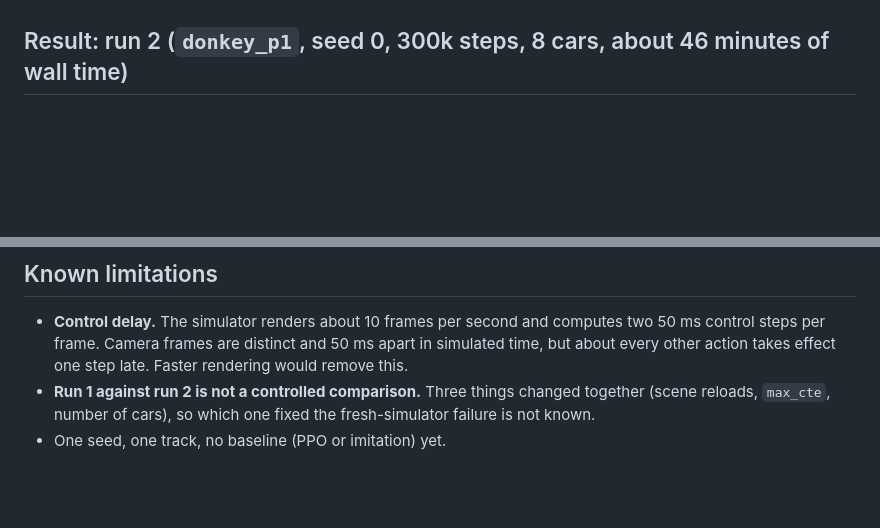
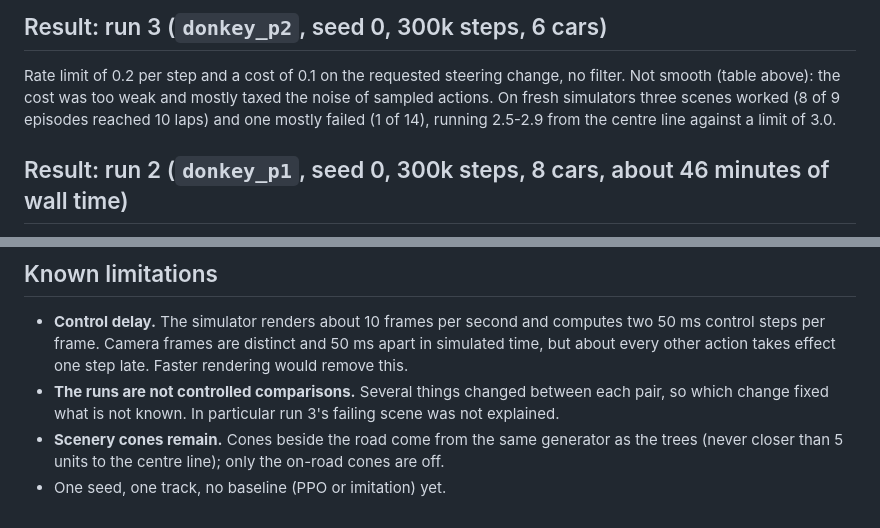
Before and after one commit to Abuudiii/rl-experiments, a Markdown page: donkey-worldmodel/README.md, 2 parts joined by grey strips. Drawn GitHub-style; blank space fills up the shorter version.

```diff
--- a/donkey-worldmodel/README.md
+++ b/donkey-worldmodel/README.md
@@ -18,3 +52,9 @@ road shape and loses detail in the trees.
+## Result: run 3 (`donkey_p2`, seed 0, 300k steps, 6 cars)
+
+Rate limit of 0.2 per step and a cost of 0.1 on the requested steering change, no filter. Not smooth (table
+above): the cost was too weak and mostly taxed the noise of sampled actions. On fresh simulators three scenes
+worked (8 of 9 episodes reached 10 laps) and one mostly failed (1 of 14), running 2.5-2.9 from the centre
+line against a limit of 3.0.
 
 ## Result: run 2 (`donkey_p1`, seed 0, 300k steps, 8 cars, about 46 minutes of wall time)
 
@@ -129,6 +169,8 @@ of simulated time, so the drive and the video are unaffected.
 - **Control delay.** The simulator renders about 10 frames per second and computes two 50 ms control steps per
   frame. Camera frames are distinct and 50 ms apart in simulated time, but about every other action takes
   effect one step late. Faster rendering would remove this.
-- **Run 1 against run 2 is not a controlled comparison.** Three things changed together (scene reloads,
-  `max_cte`, number of cars), so which one fixed the fresh-simulator failure is not known.
+- **The runs are not controlled comparisons.** Several things changed between each pair, so which change
+  fixed what is not known. In particular run 3's failing scene was not explained.
+- **Scenery cones remain.** Cones beside the road come from the same generator as the trees (never closer
+  than 5 units to the centre line); only the on-road cones are off.
 - One seed, one track, no baseline (PPO or imitation) yet.
```
Also changed, not shown: other parts of donkey-worldmodel/README.md (+51 -17 lines), donkey-worldmodel/figures/curve_run2.png (deleted), donkey-worldmodel/figures/curve_run4.png (added), 7 other files.
